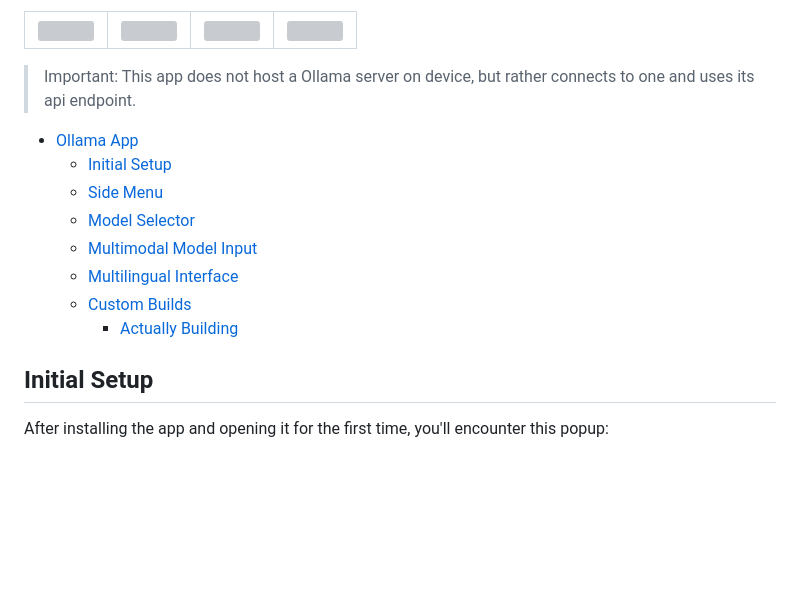
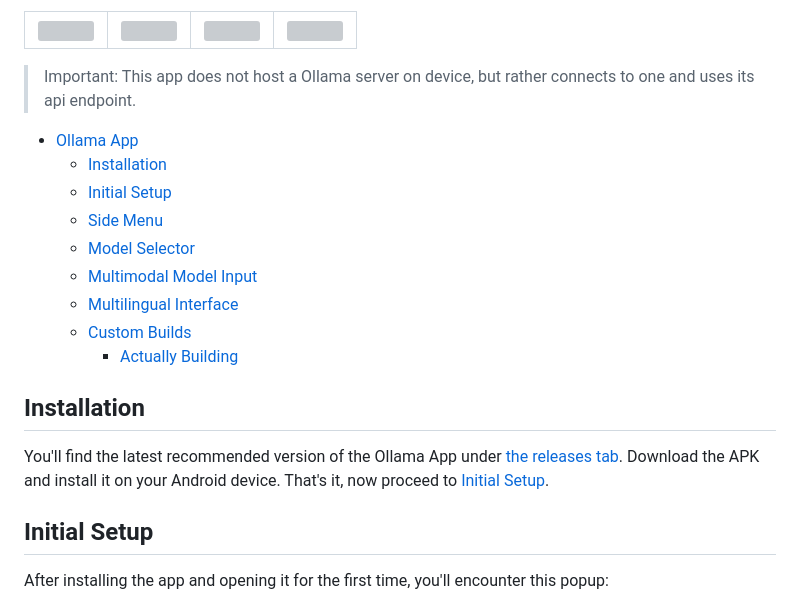
Before and after one commit to JHubi1/ollama-app, a Markdown page: README.md, the part around the change. Rendered like a GitHub page; blank space fills up the shorter version; grey boxes are pictures that could not be loaded.

Commit message:
Added installation steps

```diff
--- a/README.md
+++ b/README.md
@@ -8,6 +8,7 @@ A modern and easy-to-use client for Ollama. Have the greatest experience while k
 > Important: This app does not host a Ollama server on device, but rather connects to one and uses its api endpoint.
 
 - [Ollama App](#ollama-app)
+  - [Installation](#installation)
   - [Initial Setup](#initial-setup)
   - [Side Menu](#side-menu)
   - [Model Selector](#model-selector)
@@ -15,6 +16,10 @@ A modern and easy-to-use client for Ollama. Have the greatest experience while k
   - [Multilingual Interface](#multilingual-interface)
   - [Custom Builds](#custom-builds)
     - [Actually Building](#actually-building)
+
+## Installation
+
+You'll find the latest recommended version of the Ollama App under [the releases tab](https://github.com/JHubi1/ollama-app/releases). Download the APK and install it on your Android device. That's it, now proceed to [Initial Setup](#initial-setup).
 
 ## Initial Setup
 
```
